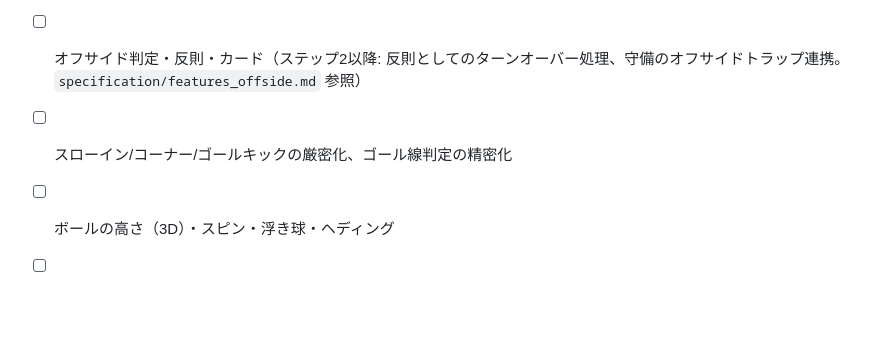
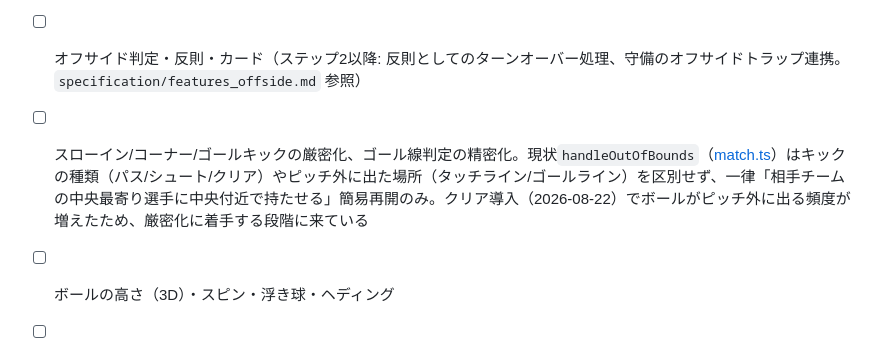
Before and after one commit to tome-beta/Agent_Football, a Markdown page: TODO.md, the part around the change. GitHub-like rendering; blank space fills up the shorter version.

Commit message:
TODOにスローイン/ゴールキック厳密化の着手時期を追記
クリア導入でボールがピッチ外に出る頻度が増え、現状の簡易再開処理
（種類・場所を区別しない）の限界に来ていることを明記。

```diff
--- a/TODO.md
+++ b/TODO.md
@@ -63,7 +63,7 @@
 - [ ] スタミナ消耗・回復、トラップ精度、ドリブル、インターセプト高度化
 - [ ] ボール保持者の「判断力」パラメータ（decision）導入。判断力が高い選手ほど状況変化への再判断が速く、選んだプレーをキャンセルできるようにする。`specification/選手思考の状態遷移を検討.md`のIntent構想（interruptible等）が土台になる想定（2026-08-22 検証事項として提起）
 - [ ] オフサイド判定・反則・カード（ステップ2以降: 反則としてのターンオーバー処理、守備のオフサイドトラップ連携。`specification/features_offside.md` 参照）
-- [ ] スローイン/コーナー/ゴールキックの厳密化、ゴール線判定の精密化
+- [ ] スローイン/コーナー/ゴールキックの厳密化、ゴール線判定の精密化。現状`handleOutOfBounds`（[match.ts](src/game/match.ts)）はキックの種類（パス/シュート/クリア）やピッチ外に出た場所（タッチライン/ゴールライン）を区別せず、一律「相手チームの中央最寄り選手に中央付近で持たせる」簡易再開のみ。クリア導入（2026-08-22）でボールがピッチ外に出る頻度が増えたため、厳密化に着手する段階に来ている
 - [ ] ボールの高さ（3D）・スピン・浮き球・ヘディング
 - [ ] ゴールキーパー専用AI
 - [ ] 試合中の戦術変更・役割の動的切替、延長戦/PK
```
